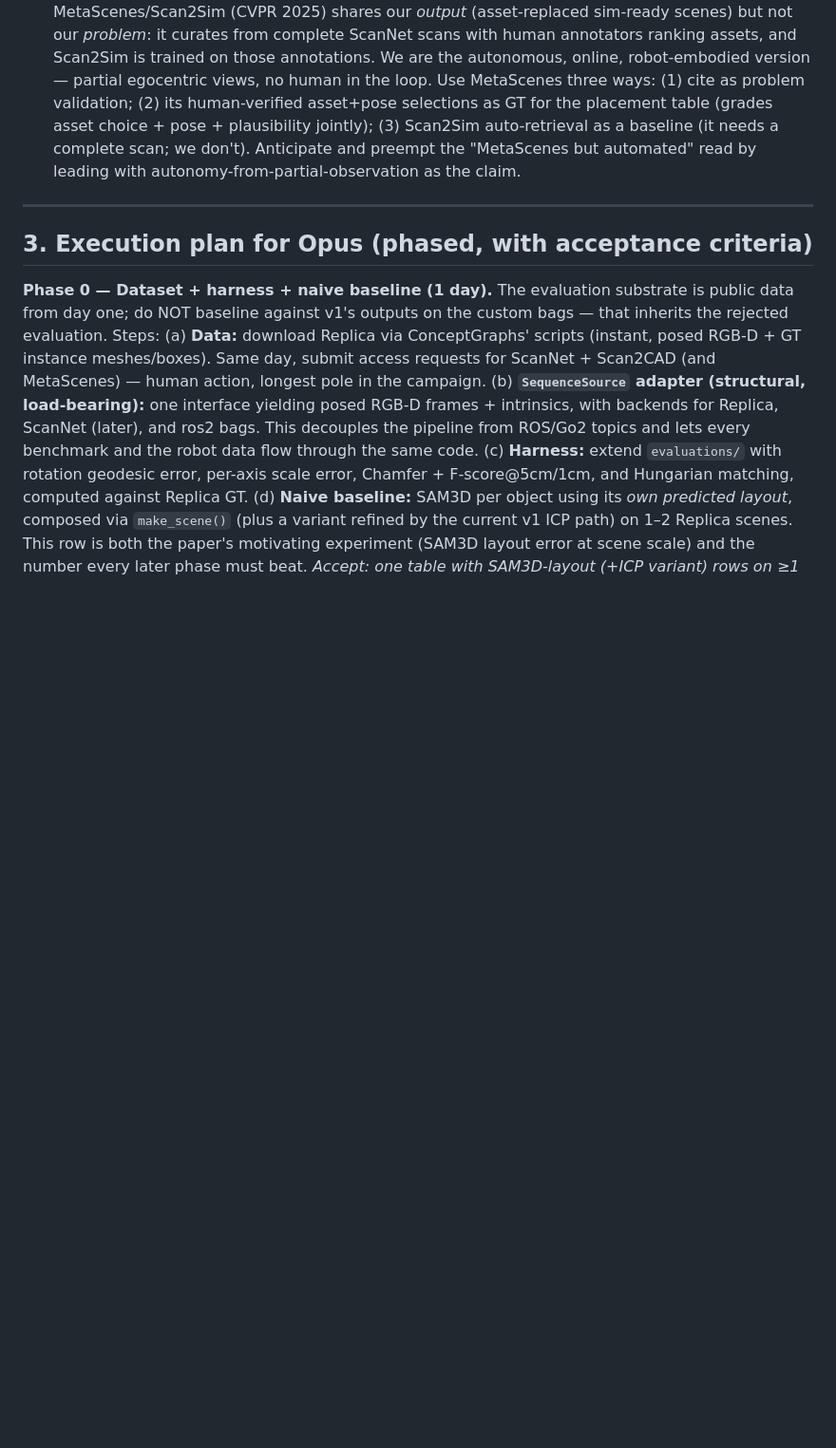
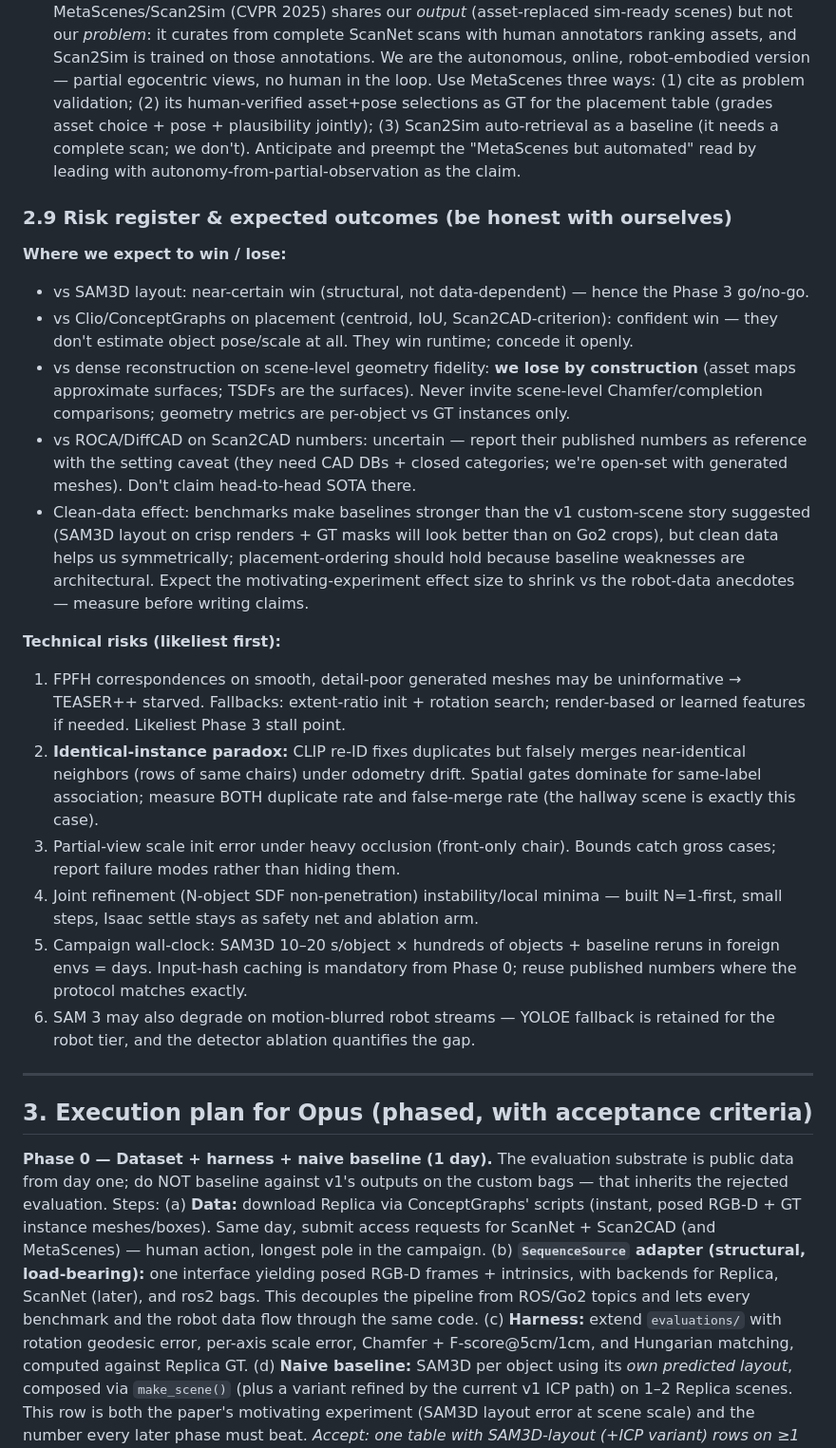
Before and after one commit to grasp-lyrl/Real2USD, a Markdown page: docs/REWORK_PLAN.md, the part around the change. Shown at 95% size. Rendered like a GitHub page; blank space fills up the shorter version.

Commit message:
Plan: risk register — expected win/loss per baseline class, technical risks ranked
Co-Authored-By: Claude Fable 5 <noreply@anthropic.com>

```diff
--- a/docs/REWORK_PLAN.md
+++ b/docs/REWORK_PLAN.md
@@ -336,6 +336,43 @@ cross terms), then add cross-object terms — same code path, flag-gated
   scan; we don't). Anticipate and preempt the "MetaScenes but automated" read by leading
   with autonomy-from-partial-observation as the claim.
 
+### 2.9 Risk register & expected outcomes (be honest with ourselves)
+
+**Where we expect to win / lose:**
+- vs SAM3D layout: near-certain win (structural, not data-dependent) — hence the Phase 3
+  go/no-go.
+- vs Clio/ConceptGraphs on placement (centroid, IoU, Scan2CAD-criterion): confident win —
+  they don't estimate object pose/scale at all. They win runtime; concede it openly.
+- vs dense reconstruction on scene-level geometry fidelity: **we lose by construction**
+  (asset maps approximate surfaces; TSDFs are the surfaces). Never invite scene-level
+  Chamfer/completion comparisons; geometry metrics are per-object vs GT instances only.
+- vs ROCA/DiffCAD on Scan2CAD numbers: uncertain — report their published numbers as
+  reference with the setting caveat (they need CAD DBs + closed categories; we're
+  open-set with generated meshes). Don't claim head-to-head SOTA there.
+- Clean-data effect: benchmarks make baselines stronger than the v1 custom-scene story
+  suggested (SAM3D layout on crisp renders + GT masks will look better than on Go2
+  crops), but clean data helps us symmetrically; placement-ordering should hold because
+  baseline weaknesses are architectural. Expect the motivating-experiment effect size to
+  shrink vs the robot-data anecdotes — measure before writing claims.
+
+**Technical risks (likeliest first):**
+1. FPFH correspondences on smooth, detail-poor generated meshes may be uninformative →
+   TEASER++ starved. Fallbacks: extent-ratio init + rotation search; render-based or
+   learned features if needed. Likeliest Phase 3 stall point.
+2. **Identical-instance paradox:** CLIP re-ID fixes duplicates but falsely merges
+   near-identical neighbors (rows of same chairs) under odometry drift. Spatial gates
+   dominate for same-label association; measure BOTH duplicate rate and false-merge rate
+   (the hallway scene is exactly this case).
+3. Partial-view scale init error under heavy occlusion (front-only chair). Bounds catch
+   gross cases; report failure modes rather than hiding them.
+4. Joint refinement (N-object SDF non-penetration) instability/local minima — built
+   N=1-first, small steps, Isaac settle stays as safety net and ablation arm.
+5. Campaign wall-clock: SAM3D 10–20 s/object × hundreds of objects + baseline reruns in
+   foreign envs = days. Input-hash caching is mandatory from Phase 0; reuse published
+   numbers where the protocol matches exactly.
+6. SAM 3 may also degrade on motion-blurred robot streams — YOLOE fallback is retained
+   for the robot tier, and the detector ablation quantifies the gap.
+
 ---
 
 ## 3. Execution plan for Opus (phased, with acceptance criteria)
```
